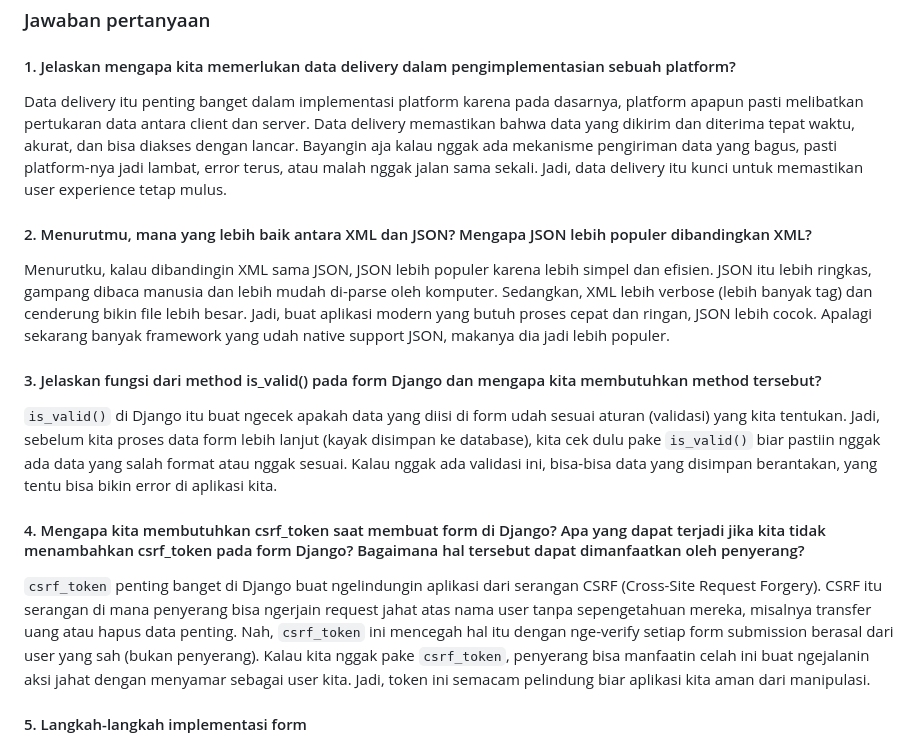
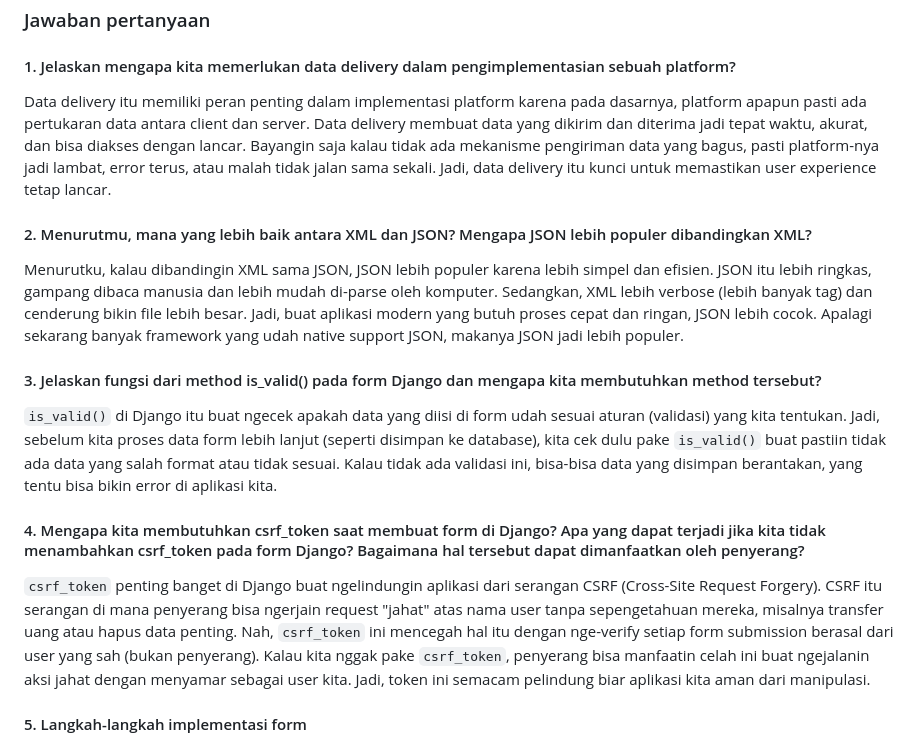
Before and after one commit to genshzin/booktique, a Markdown page: README.md, the part around the change. GitHub-like rendering.

````diff
--- a/README.md
+++ b/README.md
@@ -308,13 +308,13 @@ Model dalam Django disebut sebagai ORM (Object-Relational Mapping) karena fungsi
 ## Tugas 2
 ### Jawaban pertanyaan
 #### 1. Jelaskan mengapa kita memerlukan data delivery dalam pengimplementasian sebuah platform?
-Data delivery itu penting banget dalam implementasi platform karena pada dasarnya, platform apapun pasti melibatkan pertukaran data antara client dan server. Data delivery memastikan bahwa data yang dikirim dan diterima tepat waktu, akurat, dan bisa diakses dengan lancar. Bayangin aja kalau nggak ada mekanisme pengiriman data yang bagus, pasti platform-nya jadi lambat, error terus, atau malah nggak jalan sama sekali. Jadi, data delivery itu kunci untuk memastikan user experience tetap mulus.
+Data delivery itu memiliki peran penting dalam implementasi platform karena pada dasarnya, platform apapun pasti ada pertukaran data antara client dan server. Data delivery membuat data yang dikirim dan diterima jadi tepat waktu, akurat, dan bisa diakses dengan lancar. Bayangin saja kalau tidak ada mekanisme pengiriman data yang bagus, pasti platform-nya jadi lambat, error terus, atau malah tidak jalan sama sekali. Jadi, data delivery itu kunci untuk memastikan user experience tetap lancar.
 #### 2. Menurutmu, mana yang lebih baik antara XML dan JSON? Mengapa JSON lebih populer dibandingkan XML?
-Menurutku, kalau dibandingin XML sama JSON, JSON lebih populer karena lebih simpel dan efisien. JSON itu lebih ringkas, gampang dibaca manusia dan lebih mudah di-parse oleh komputer. Sedangkan, XML lebih verbose (lebih banyak tag) dan cenderung bikin file lebih besar. Jadi, buat aplikasi modern yang butuh proses cepat dan ringan, JSON lebih cocok. Apalagi sekarang banyak framework yang udah native support JSON, makanya dia jadi lebih populer.
+Menurutku, kalau dibandingin XML sama JSON, JSON lebih populer karena lebih simpel dan efisien. JSON itu lebih ringkas, gampang dibaca manusia dan lebih mudah di-parse oleh komputer. Sedangkan, XML lebih verbose (lebih banyak tag) dan cenderung bikin file lebih besar. Jadi, buat aplikasi modern yang butuh proses cepat dan ringan, JSON lebih cocok. Apalagi sekarang banyak framework yang udah native support JSON, makanya JSON jadi lebih populer.
 #### 3. Jelaskan fungsi dari method is_valid() pada form Django dan mengapa kita membutuhkan method tersebut?
-`is_valid()` di Django itu buat ngecek apakah data yang diisi di form udah sesuai aturan (validasi) yang kita tentukan. Jadi, sebelum kita proses data form lebih lanjut (kayak disimpan ke database), kita cek dulu pake `is_valid()` biar pastiin nggak ada data yang salah format atau nggak sesuai. Kalau nggak ada validasi ini, bisa-bisa data yang disimpan berantakan, yang tentu bisa bikin error di aplikasi kita.
+`is_valid()` di Django itu buat ngecek apakah data yang diisi di form udah sesuai aturan (validasi) yang kita tentukan. Jadi, sebelum kita proses data form lebih lanjut (seperti disimpan ke database), kita cek dulu pake `is_valid()` buat pastiin tidak ada data yang salah format atau tidak sesuai. Kalau tidak ada validasi ini, bisa-bisa data yang disimpan berantakan, yang tentu bisa bikin error di aplikasi kita.
 #### 4. Mengapa kita membutuhkan csrf_token saat membuat form di Django? Apa yang dapat terjadi jika kita tidak menambahkan csrf_token pada form Django? Bagaimana hal tersebut dapat dimanfaatkan oleh penyerang?
-`csrf_token` penting banget di Django buat ngelindungin aplikasi dari serangan CSRF (Cross-Site Request Forgery). CSRF itu serangan di mana penyerang bisa ngerjain request jahat atas nama user tanpa sepengetahuan mereka, misalnya transfer uang atau hapus data penting. Nah, `csrf_token` ini mencegah hal itu dengan nge-verify setiap form submission berasal dari user yang sah (bukan penyerang). Kalau kita nggak pake `csrf_token`, penyerang bisa manfaatin celah ini buat ngejalanin aksi jahat dengan menyamar sebagai user kita. Jadi, token ini semacam pelindung biar aplikasi kita aman dari manipulasi.
+`csrf_token` penting banget di Django buat ngelindungin aplikasi dari serangan CSRF (Cross-Site Request Forgery). CSRF itu serangan di mana penyerang bisa ngerjain request "jahat" atas nama user tanpa sepengetahuan mereka, misalnya transfer uang atau hapus data penting. Nah, `csrf_token` ini mencegah hal itu dengan nge-verify setiap form submission berasal dari user yang sah (bukan penyerang). Kalau kita nggak pake `csrf_token`, penyerang bisa manfaatin celah ini buat ngejalanin aksi jahat dengan menyamar sebagai user kita. Jadi, token ini semacam pelindung biar aplikasi kita aman dari manipulasi.
 
 #### 5. Langkah-langkah implementasi form
 1. Sebelum membuat form, pastikan model ```Product``` menggunakan UUID sebagai primary key untuk menggantikan primary key berupa integer yang secara default auto-increment. Lalu, run ```python manage.py makemigrations``` dan ```python manage.py migrate```.
````
